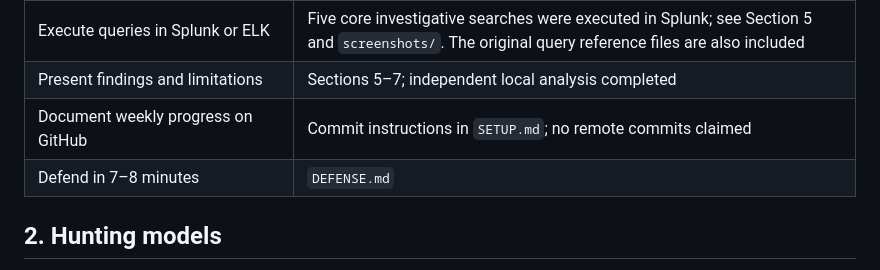
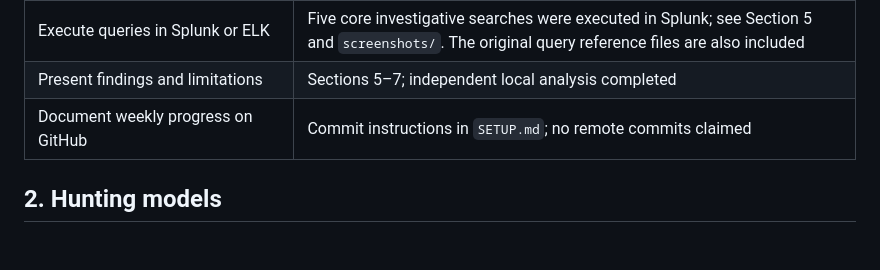
Before and after one commit to aidanak15/phishing-infrastructure-cti, a Markdown page: week5/README.md, the part around the change. Drawn GitHub-style; blank space fills up the shorter version.

```diff
--- a/week5/README.md
+++ b/week5/README.md
@@ -14,7 +14,6 @@
 | Execute queries in Splunk or ELK | Five core investigative searches were executed in Splunk; see Section 5 and `screenshots/`. The original query reference files are also included |
 | Present findings and limitations | Sections 5–7; independent local analysis completed |
 | Document weekly progress on GitHub | Commit instructions in `SETUP.md`; no remote commits claimed |
-| Defend in 7–8 minutes | `DEFENSE.md` |
 
 ## 2. Hunting models
 
```
